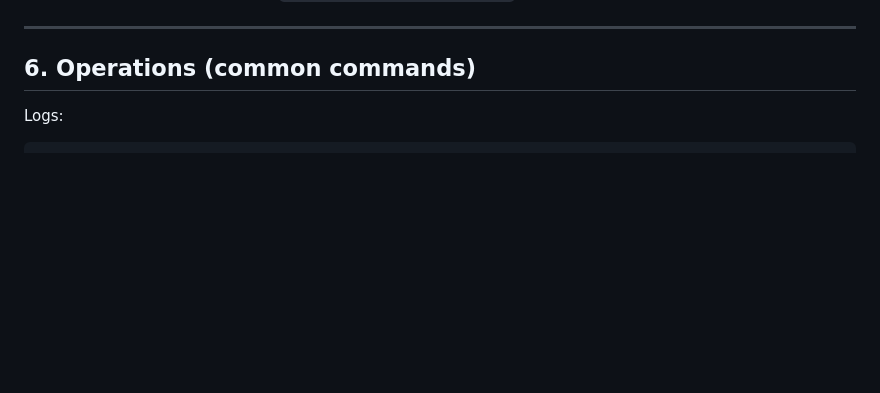
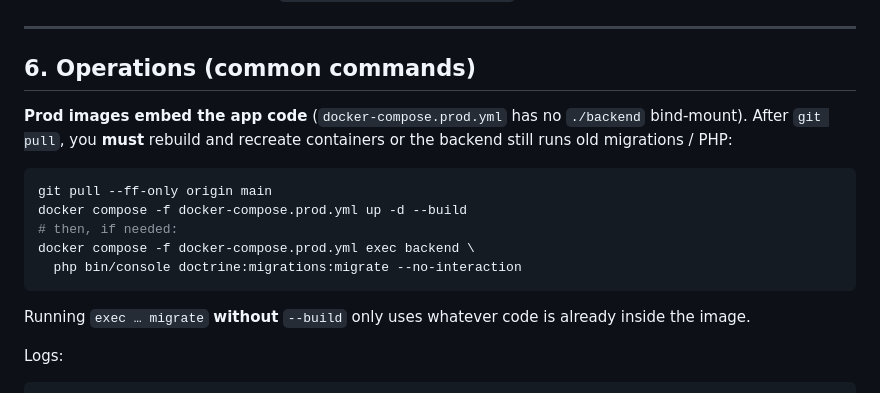
Before and after one commit to dragent/sheriff-notebook, a Markdown page: docs/VPS_INSTALL.md, the part around the change. Rendered like a GitHub page; blank space fills up the shorter version.

Commit message:
docs(vps): note git pull requires docker compose --build for prod
Made-with: Cursor

````diff
--- a/docs/VPS_INSTALL.md
+++ b/docs/VPS_INSTALL.md
@@ -208,6 +208,18 @@ Checks:
 
 ## 6. Operations (common commands)
 
+**Prod images embed the app code** (`docker-compose.prod.yml` has no `./backend` bind-mount). After `git pull`, you **must** rebuild and recreate containers or the backend still runs old migrations / PHP:
+
+```bash
+git pull --ff-only origin main
+docker compose -f docker-compose.prod.yml up -d --build
+# then, if needed:
+docker compose -f docker-compose.prod.yml exec backend \
+  php bin/console doctrine:migrations:migrate --no-interaction
+```
+
+Running `exec … migrate` **without** `--build` only uses whatever code is already inside the image.
+
 Logs:
 
 ```bash
````
